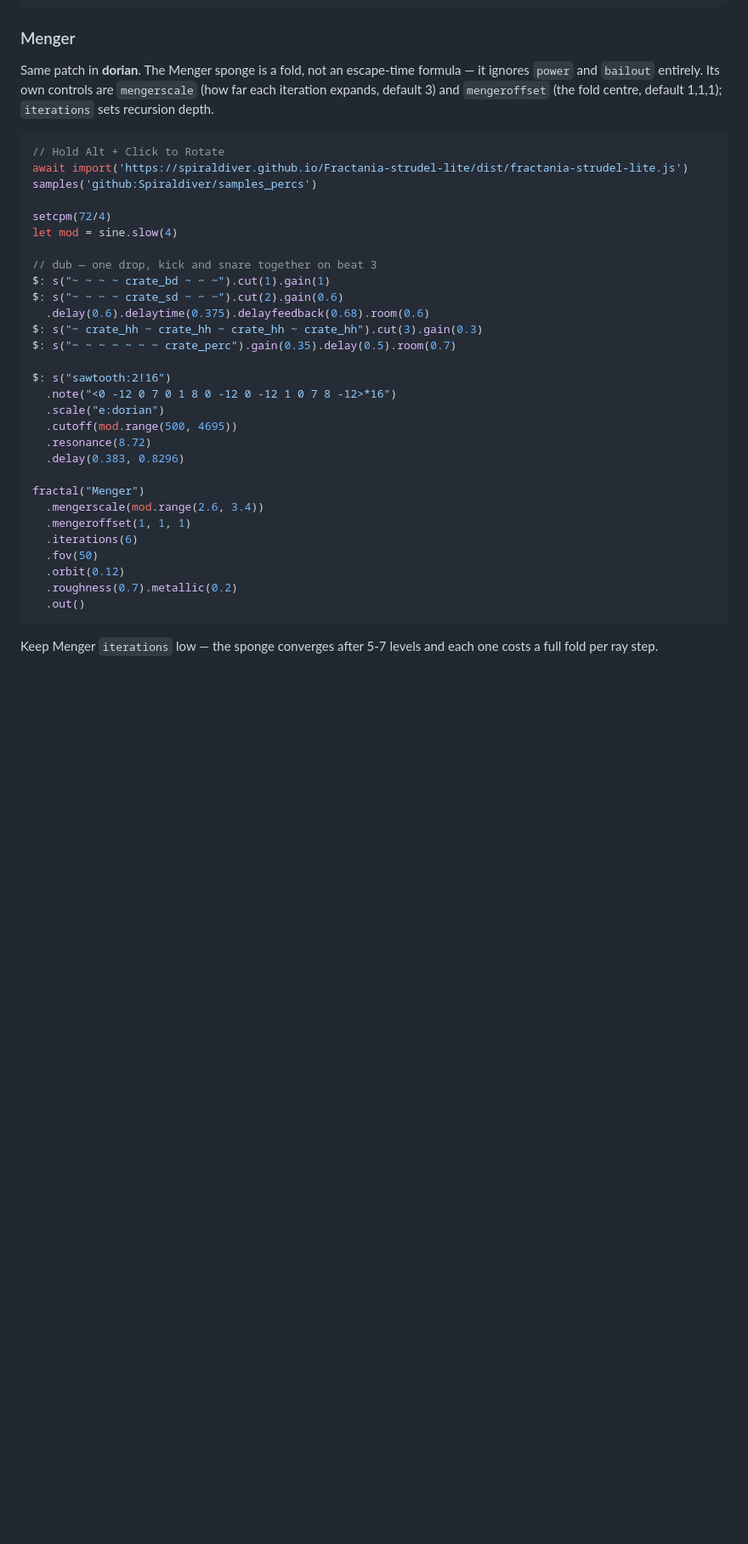
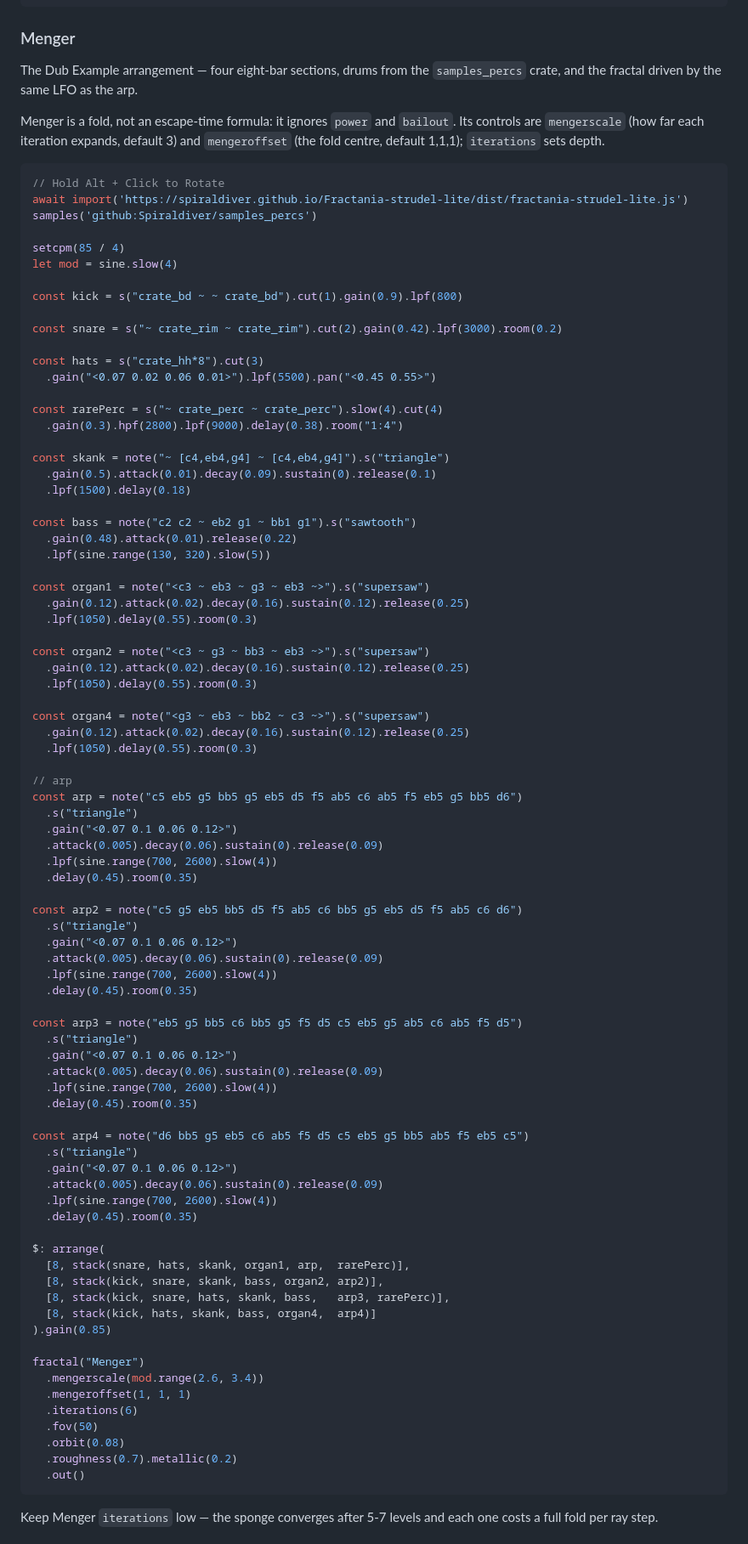
Before and after one commit to Spiraldiver/Fractania-strudel-lite, a Markdown page: README.md, the part around the change. Shown at 85% size. Drawn GitHub-style; blank space fills up the shorter version.

Commit message:
Menger example: dub arrangement

````diff
--- a/README.md
+++ b/README.md
@@ -49,39 +49,93 @@ fractal("Mandelbulb")
 
 ### Menger
 
-Same patch in **dorian**. The Menger sponge is a fold, not an escape-time
-formula — it ignores `power` and `bailout` entirely. Its own controls are
-`mengerscale` (how far each iteration expands, default 3) and `mengeroffset`
-(the fold centre, default 1,1,1); `iterations` sets recursion depth.
+The Dub Example arrangement — four eight-bar sections, drums from the
+`samples_percs` crate, and the fractal driven by the same LFO as the arp.
+
+Menger is a fold, not an escape-time formula: it ignores `power` and `bailout`.
+Its controls are `mengerscale` (how far each iteration expands, default 3) and
+`mengeroffset` (the fold centre, default 1,1,1); `iterations` sets depth.
 
 ```js
 // Hold Alt + Click to Rotate
 await import('https://spiraldiver.github.io/Fractania-strudel-lite/dist/fractania-strudel-lite.js')
 samples('github:Spiraldiver/samples_percs')
 
-setcpm(72/4)
+setcpm(85 / 4)
 let mod = sine.slow(4)
 
-// dub — one drop, kick and snare together on beat 3
-$: s("~ ~ ~ ~ crate_bd ~ ~ ~").cut(1).gain(1)
-$: s("~ ~ ~ ~ crate_sd ~ ~ ~").cut(2).gain(0.6)
-  .delay(0.6).delaytime(0.375).delayfeedback(0.68).room(0.6)
-$: s("~ crate_hh ~ crate_hh ~ crate_hh ~ crate_hh").cut(3).gain(0.3)
-$: s("~ ~ ~ ~ ~ ~ ~ crate_perc").gain(0.35).delay(0.5).room(0.7)
+const kick = s("crate_bd ~ ~ crate_bd").cut(1).gain(0.9).lpf(800)
 
-$: s("sawtooth:2!16")
-  .note("<0 -12 0 7 0 1 8 0 -12 0 -12 1 0 7 8 -12>*16")
-  .scale("e:dorian")
-  .cutoff(mod.range(500, 4695))
-  .resonance(8.72)
-  .delay(0.383, 0.8296)
+const snare = s("~ crate_rim ~ crate_rim").cut(2).gain(0.42).lpf(3000).room(0.2)
+
+const hats = s("crate_hh*8").cut(3)
+  .gain("<0.07 0.02 0.06 0.01>").lpf(5500).pan("<0.45 0.55>")
+
+const rarePerc = s("~ crate_perc ~ crate_perc").slow(4).cut(4)
+  .gain(0.3).hpf(2800).lpf(9000).delay(0.38).room("1:4")
+
+const skank = note("~ [c4,eb4,g4] ~ [c4,eb4,g4]").s("triangle")
+  .gain(0.5).attack(0.01).decay(0.09).sustain(0).release(0.1)
+  .lpf(1500).delay(0.18)
+
+const bass = note("c2 c2 ~ eb2 g1 ~ bb1 g1").s("sawtooth")
+  .gain(0.48).attack(0.01).release(0.22)
+  .lpf(sine.range(130, 320).slow(5))
+
+const organ1 = note("<c3 ~ eb3 ~ g3 ~ eb3 ~>").s("supersaw")
+  .gain(0.12).attack(0.02).decay(0.16).sustain(0.12).release(0.25)
+  .lpf(1050).delay(0.55).room(0.3)
+
+const organ2 = note("<c3 ~ g3 ~ bb3 ~ eb3 ~>").s("supersaw")
+  .gain(0.12).attack(0.02).decay(0.16).sustain(0.12).release(0.25)
+  .lpf(1050).delay(0.55).room(0.3)
+
+const organ4 = note("<g3 ~ eb3 ~ bb2 ~ c3 ~>").s("supersaw")
+  .gain(0.12).attack(0.02).decay(0.16).sustain(0.12).release(0.25)
+  .lpf(1050).delay(0.55).room(0.3)
+
+// arp
+const arp = note("c5 eb5 g5 bb5 g5 eb5 d5 f5 ab5 c6 ab5 f5 eb5 g5 bb5 d6")
+  .s("triangle")
+  .gain("<0.07 0.1 0.06 0.12>")
+  .attack(0.005).decay(0.06).sustain(0).release(0.09)
+  .lpf(sine.range(700, 2600).slow(4))
+  .delay(0.45).room(0.35)
+
+const arp2 = note("c5 g5 eb5 bb5 d5 f5 ab5 c6 bb5 g5 eb5 d5 f5 ab5 c6 d6")
+  .s("triangle")
+  .gain("<0.07 0.1 0.06 0.12>")
+  .attack(0.005).decay(0.06).sustain(0).release(0.09)
+  .lpf(sine.range(700, 2600).slow(4))
+  .delay(0.45).room(0.35)
+
+const arp3 = note("eb5 g5 bb5 c6 bb5 g5 f5 d5 c5 eb5 g5 ab5 c6 ab5 f5 d5")
+  .s("triangle")
+  .gain("<0.07 0.1 0.06 0.12>")
+  .attack(0.005).decay(0.06).sustain(0).release(0.09)
+  .lpf(sine.range(700, 2600).slow(4))
+  .delay(0.45).room(0.35)
+
+const arp4 = note("d6 bb5 g5 eb5 c6 ab5 f5 d5 c5 eb5 g5 bb5 ab5 f5 eb5 c5")
+  .s("triangle")
+  .gain("<0.07 0.1 0.06 0.12>")
+  .attack(0.005).decay(0.06).sustain(0).release(0.09)
+  .lpf(sine.range(700, 2600).slow(4))
+  .delay(0.45).room(0.35)
+
+$: arrange(
+  [8, stack(snare, hats, skank, organ1, arp,  rarePerc)],
+  [8, stack(kick, snare, skank, bass, organ2, arp2)],
+  [8, stack(kick, snare, hats, skank, bass,   arp3, rarePerc)],
+  [8, stack(kick, hats, skank, bass, organ4,  arp4)]
+).gain(0.85)
 
 fractal("Menger")
   .mengerscale(mod.range(2.6, 3.4))
   .mengeroffset(1, 1, 1)
   .iterations(6)
   .fov(50)
-  .orbit(0.12)
+  .orbit(0.08)
   .roughness(0.7).metallic(0.2)
   .out()
 ```
````
